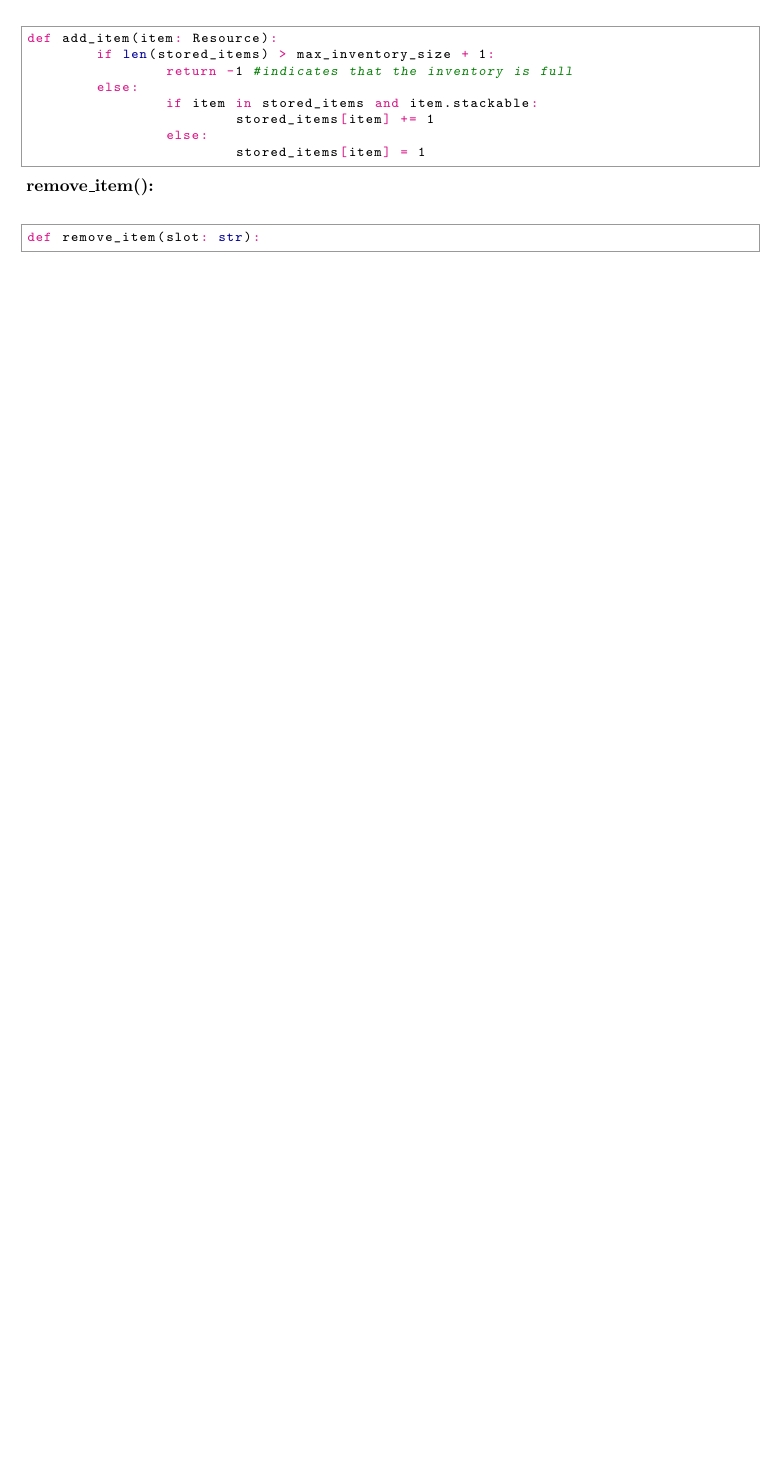
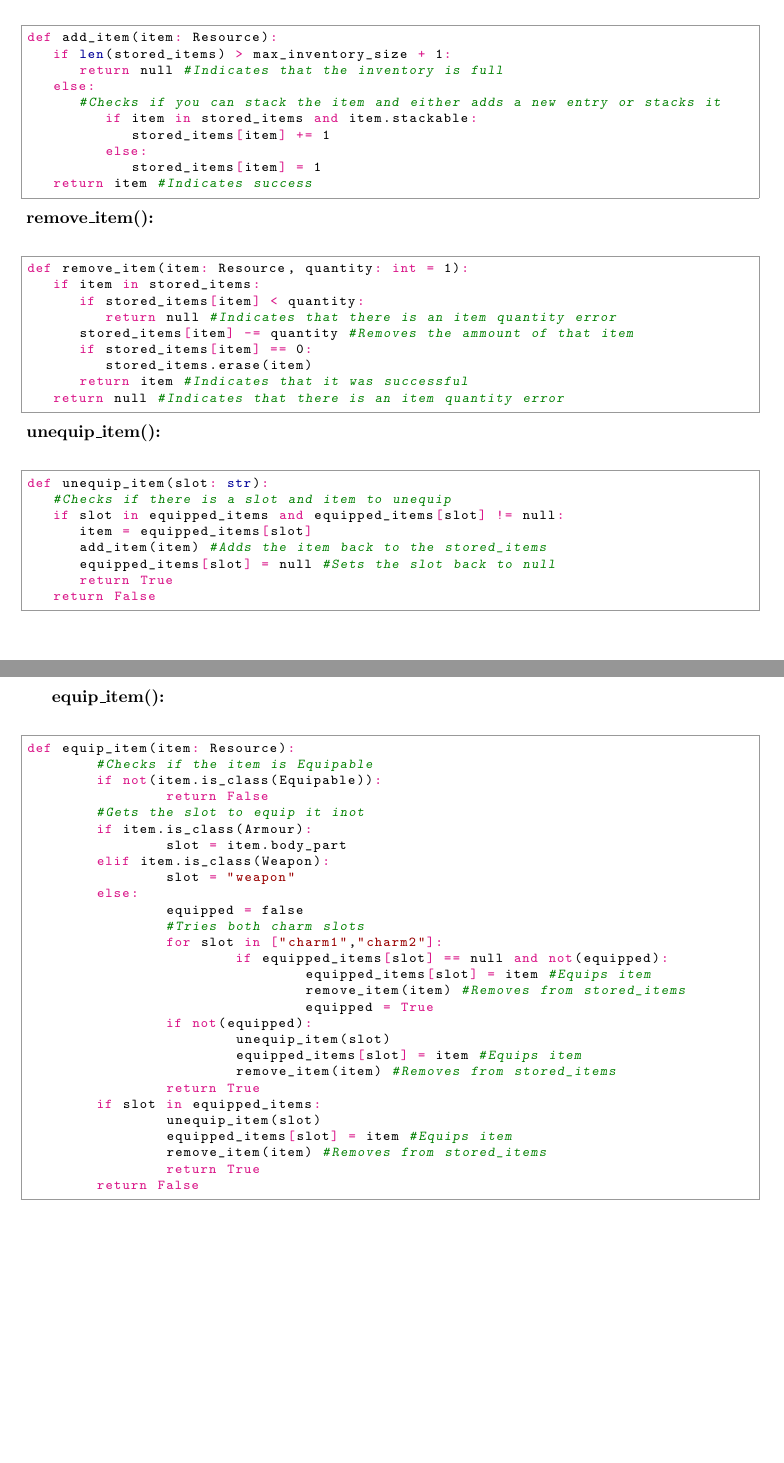
Before and after one commit to JCSnelson/JSnelson-NEA, a LaTeX document (Documentation/NEA_SNELSON_Jez_62337_1209_V1.tex): part of page 22 of 24 before the commit and two parts of pages 22 and 23 of 25 after it, the two joined at a grey line, cut so that both start at the same text, the shorter picture padded with empty space. Compiled offline with pdfLaTeX.

Commit message:
Added some pseudocode

```diff
--- a/Documentation/NEA_SNELSON_Jez_62337_1209_V1.tex
+++ b/Documentation/NEA_SNELSON_Jez_62337_1209_V1.tex
@@ -682,17 +709,70 @@
         \begin{python}
 def add_item(item: Resource):
    if len(stored_items) > max_inventory_size + 1:
-                return -1 #indicates that the inventory is full
+      return null #Indicates that the inventory is full
    else:
+      #Checks if you can stack the item and either adds a new entry or stacks it
          if item in stored_items and item.stackable:
             stored_items[item] += 1
          else:
             stored_items[item] = 1
+   return item #Indicates success
         \end{python}
         \textbf{remove\_item():}\\
         \begin{python}
-def remove_item(slot: str):
+def remove_item(item: Resource, quantity: int = 1):
+   if item in stored_items:
+      if stored_items[item] < quantity:
+         return null #Indicates that there is an item quantity error
+      stored_items[item] -= quantity #Removes the ammount of that item
+      if stored_items[item] == 0:
+         stored_items.erase(item)
+      return item #Indicates that it was successful
+   return null #Indicates that there is an item quantity error
 
+        \end{python}
+        \textbf{unequip\_item():}\\
+        \begin{python}
+def unequip_item(slot: str):
+   #Checks if there is a slot and item to unequip
+   if slot in equipped_items and equipped_items[slot] != null:
+      item = equipped_items[slot]
+      add_item(item) #Adds the item back to the stored_items
+      equipped_items[slot] = null #Sets the slot back to null
+      return True
+   return False
+        \end{python}
+        \newpage
+        \textbf{equip\_item():}\\
+        \begin{python}
+def equip_item(item: Resource):
+        #Checks if the item is Equipable
+        if not(item.is_class(Equipable)):
+                return False
+        #Gets the slot to equip it inot
+        if item.is_class(Armour):
+                slot = item.body_part
+        elif item.is_class(Weapon):
+                slot = "weapon"
+        else:
+                equipped = false
+                #Tries both charm slots
+                for slot in ["charm1","charm2"]:
+                        if equipped_items[slot] == null and not(equipped):
+                                equipped_items[slot] = item #Equips item
+                                remove_item(item) #Removes from stored_items
+                                equipped = True
+                if not(equipped):
+                        unequip_item(slot)
+                        equipped_items[slot] = item #Equips item
+                        remove_item(item) #Removes from stored_items
+                return True
+        if slot in equipped_items:
+                unequip_item(slot)
+                equipped_items[slot] = item #Equips item
+                remove_item(item) #Removes from stored_items
+                return True
+        return False
         \end{python}
         \newpage
         \subsection{Player Character}
```
Also changed, not shown: Documentation/NEA_SNELSON_Jez_62337_1209_V1.pdf (deleted), Documentation/NEA_SNELSON_Jez_62337_1209_V1.tex (44 more changed lines), 5 other files. Lines whose indentation alone changed are shown as unchanged.
